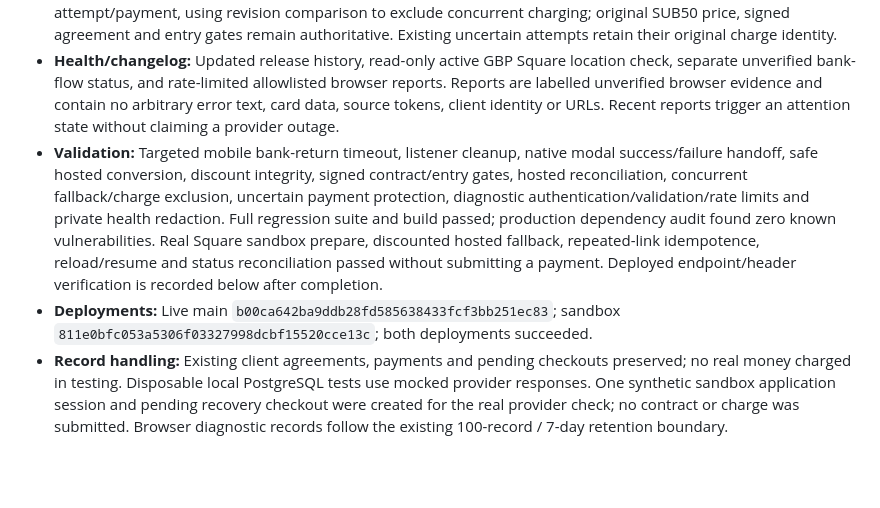
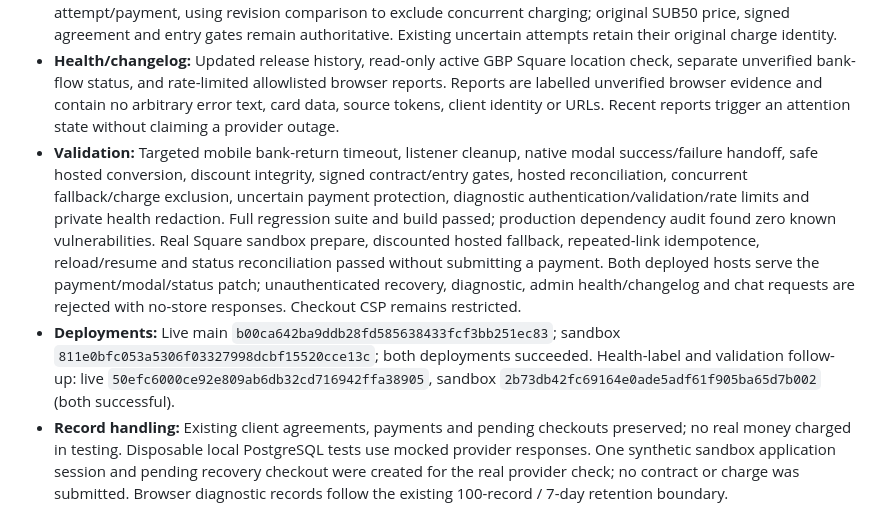
Before and after one commit to airloopal/goddessvanessa, a Markdown page: docs/BUGFIX_LOGBOOK.md, the part around the change. GitHub-like rendering; blank space fills up the shorter version.

Commit message:
Record deployed bank recovery security verification

```diff
--- a/docs/BUGFIX_LOGBOOK.md
+++ b/docs/BUGFIX_LOGBOOK.md
@@ -11,8 +11,8 @@ Record confirmed incidents and fixes here, newest first. Dates use Europe/Warsaw
 - **Confirmed implementation defects:** A hard 90-second timer counted time spent outside the browser in a bank app and discarded any later token. Entry checkout used a native modal that makes Square's separate authentication surface outside it inert. Exact contribution of each defect to this client's failure is unconfirmed.
 - **Patch:** Count up to 3 minutes of visible authentication time, bounded by a 10-minute total deadline; discard terminal late results. Temporarily yield native modal ownership for Square authentication and restore it after completion without destroying the mounted card. Provide explicit same-tab Square-hosted recovery before waiting or after a verification failure, and return to the application. Server conversion is allowed only before any charge attempt/payment, using revision comparison to exclude concurrent charging; original SUB50 price, signed agreement and entry gates remain authoritative. Existing uncertain attempts retain their original charge identity.
 - **Health/changelog:** Updated release history, read-only active GBP Square location check, separate unverified bank-flow status, and rate-limited allowlisted browser reports. Reports are labelled unverified browser evidence and contain no arbitrary error text, card data, source tokens, client identity or URLs. Recent reports trigger an attention state without claiming a provider outage.
-- **Validation:** Targeted mobile bank-return timeout, listener cleanup, native modal success/failure handoff, safe hosted conversion, discount integrity, signed contract/entry gates, hosted reconciliation, concurrent fallback/charge exclusion, uncertain payment protection, diagnostic authentication/validation/rate limits and private health redaction. Full regression suite and build passed; production dependency audit found zero known vulnerabilities. Real Square sandbox prepare, discounted hosted fallback, repeated-link idempotence, reload/resume and status reconciliation passed without submitting a payment. Deployed endpoint/header verification is recorded below after completion.
-- **Deployments:** Live main `b00ca642ba9ddb28fd585638433fcf3bb251ec83`; sandbox `811e0bfc053a5306f03327998dcbf15520cce13c`; both deployments succeeded.
+- **Validation:** Targeted mobile bank-return timeout, listener cleanup, native modal success/failure handoff, safe hosted conversion, discount integrity, signed contract/entry gates, hosted reconciliation, concurrent fallback/charge exclusion, uncertain payment protection, diagnostic authentication/validation/rate limits and private health redaction. Full regression suite and build passed; production dependency audit found zero known vulnerabilities. Real Square sandbox prepare, discounted hosted fallback, repeated-link idempotence, reload/resume and status reconciliation passed without submitting a payment. Both deployed hosts serve the payment/modal/status patch; unauthenticated recovery, diagnostic, admin health/changelog and chat requests are rejected with no-store responses. Checkout CSP remains restricted.
+- **Deployments:** Live main `b00ca642ba9ddb28fd585638433fcf3bb251ec83`; sandbox `811e0bfc053a5306f03327998dcbf15520cce13c`; both deployments succeeded. Health-label and validation follow-up: live `50efc6000ce92e809ab6db32cd716942ffa38905`, sandbox `2b73db42fc69164e0ade5adf61f905ba65d7b002` (both successful).
 - **Record handling:** Existing client agreements, payments and pending checkouts preserved; no real money charged in testing. Disposable local PostgreSQL tests use mocked provider responses. One synthetic sandbox application session and pending recovery checkout were created for the real provider check; no contract or charge was submitted. Browser diagnostic records follow the existing 100-record / 7-day retention boundary.
 - **Limitations:** No physical phone or original bank challenge replay is possible from the supplied screenshot. Automated issuer-flow simulation is not a confirmed live bank-app round trip. A fresh authorised live test is still needed; customer bank approval alone is not proof of a completed charge.
 
```
